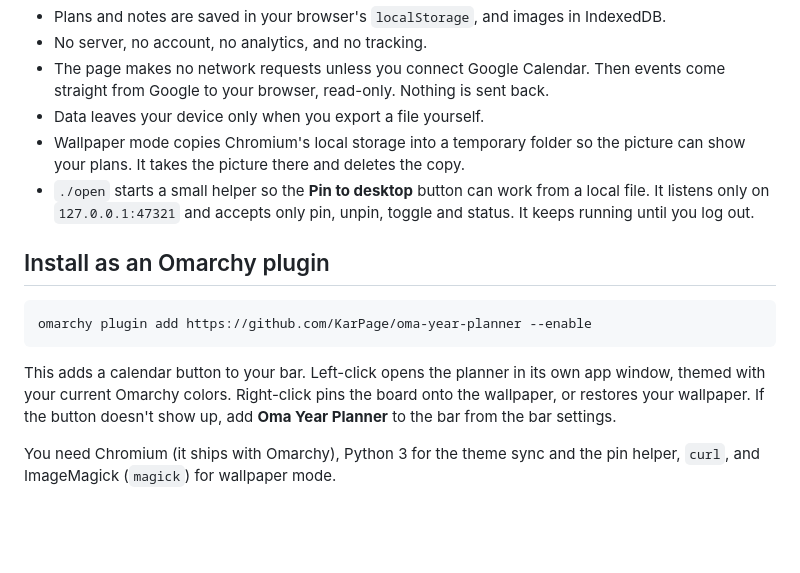
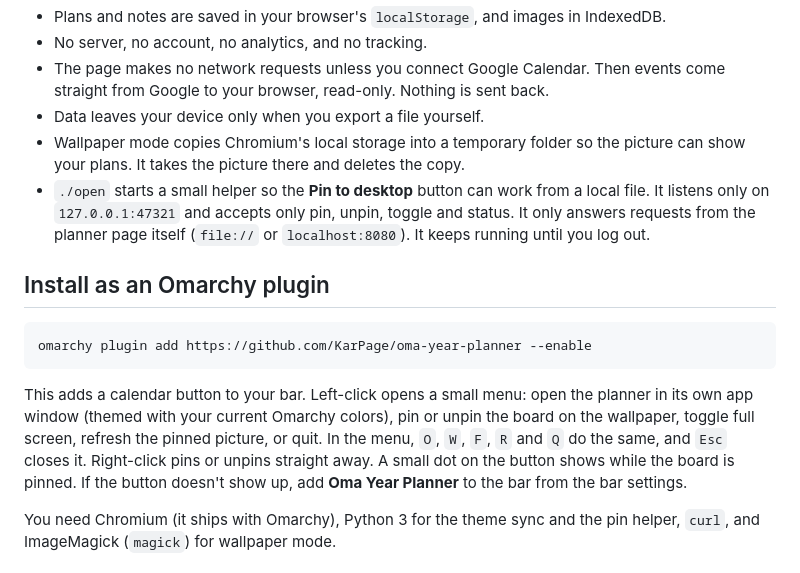
Before and after one commit to KarPage/oma-year-planner, a Markdown page: README.md, the part around one of its changes. GitHub-like rendering; blank space fills up the shorter version.

````diff
--- a/README.md
+++ b/README.md
@@ -44,7 +47,7 @@ Everything stays on your machine.
 - The page makes no network requests unless you connect Google Calendar. Then events come straight from Google to your browser, read-only. Nothing is sent back.
 - Data leaves your device only when you export a file yourself.
 - Wallpaper mode copies Chromium's local storage into a temporary folder so the picture can show your plans. It takes the picture there and deletes the copy.
-- `./open` starts a small helper so the **Pin to desktop** button can work from a local file. It listens only on `127.0.0.1:47321` and accepts only pin, unpin, toggle and status. It keeps running until you log out.
+- `./open` starts a small helper so the **Pin to desktop** button can work from a local file. It listens only on `127.0.0.1:47321` and accepts only pin, unpin, toggle and status. It only answers requests from the planner page itself (`file://` or `localhost:8080`). It keeps running until you log out.
 
 ## Install as an Omarchy plugin
 
@@ -52,7 +55,7 @@ Everything stays on your machine.
 omarchy plugin add https://github.com/KarPage/oma-year-planner --enable
 ```
 
-This adds a calendar button to your bar. Left-click opens the planner in its own app window, themed with your current Omarchy colors. Right-click pins the board onto the wallpaper, or restores your wallpaper. If the button doesn't show up, add **Oma Year Planner** to the bar from the bar settings.
+This adds a calendar button to your bar. Left-click opens a small menu: open the planner in its own app window (themed with your current Omarchy colors), pin or unpin the board on the wallpaper, toggle full screen, refresh the pinned picture, or quit. In the menu, `O`, `W`, `F`, `R` and `Q` do the same, and `Esc` closes it. Right-click pins or unpins straight away. A small dot on the button shows while the board is pinned. If the button doesn't show up, add **Oma Year Planner** to the bar from the bar settings.
 
 You need Chromium (it ships with Omarchy), Python 3 for the theme sync and the pin helper, `curl`, and ImageMagick (`magick`) for wallpaper mode.
 
````
Also changed, not shown: other parts of README.md (+11 -2 lines).
